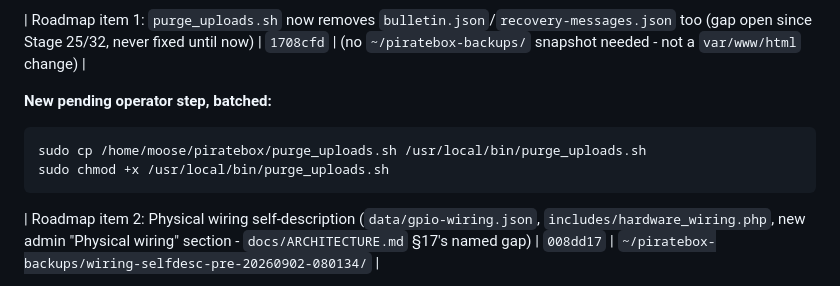
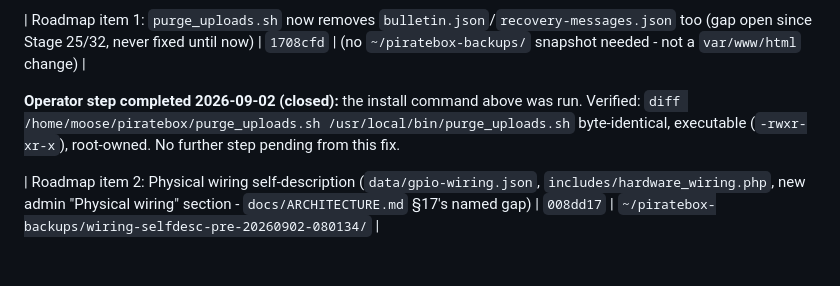
Before and after one commit to mooses1010/piratebox, a Markdown page: docs/CHECKPOINTS.md, the part around the change. Drawn GitHub-style; blank space fills up the shorter version.

Commit message:
docs: close purge_uploads.sh install checkpoint - verified live
Operator ran the pending install. Verified installed copy byte-
identical to repo source, executable, root-owned. Roadmap item 1
(docs/IMPLEMENTATION-ROADMAP.md) now IMPLEMENTED+DEPLOYED+LIVE-
VERIFIED, no further step pending.

Co-Authored-By: Claude Sonnet 5 <noreply@anthropic.com>
Claude-Session: https://claude.ai/code/session_01UPTwiYt3qPACpofNgX4NXz

````diff
--- a/docs/CHECKPOINTS.md
+++ b/docs/CHECKPOINTS.md
@@ -217,11 +217,10 @@ unaffected by design, re-run anyway and still 181/181.
 
 | Roadmap item 1: `purge_uploads.sh` now removes `bulletin.json`/`recovery-messages.json` too (gap open since Stage 25/32, never fixed until now) | `1708cfd` | (no `~/piratebox-backups/` snapshot needed - not a `var/www/html` change) |
 
-**New pending operator step, batched:**
-```
-sudo cp /home/moose/piratebox/purge_uploads.sh /usr/local/bin/purge_uploads.sh
-sudo chmod +x /usr/local/bin/purge_uploads.sh
-```
+**Operator step completed 2026-09-02 (closed):** the install command
+above was run. Verified: `diff /home/moose/piratebox/purge_uploads.sh
+/usr/local/bin/purge_uploads.sh` byte-identical, executable
+(`-rwxr-xr-x`), root-owned. No further step pending from this fix.
 
 | Roadmap item 2: Physical wiring self-description (`data/gpio-wiring.json`, `includes/hardware_wiring.php`, new admin "Physical wiring" section - `docs/ARCHITECTURE.md` §17's named gap) | `008dd17` | `~/piratebox-backups/wiring-selfdesc-pre-20260902-080134/` |
 
````
Also changed, not shown: docs/IMPLEMENTATION-ROADMAP.md (+1 -1 lines).
